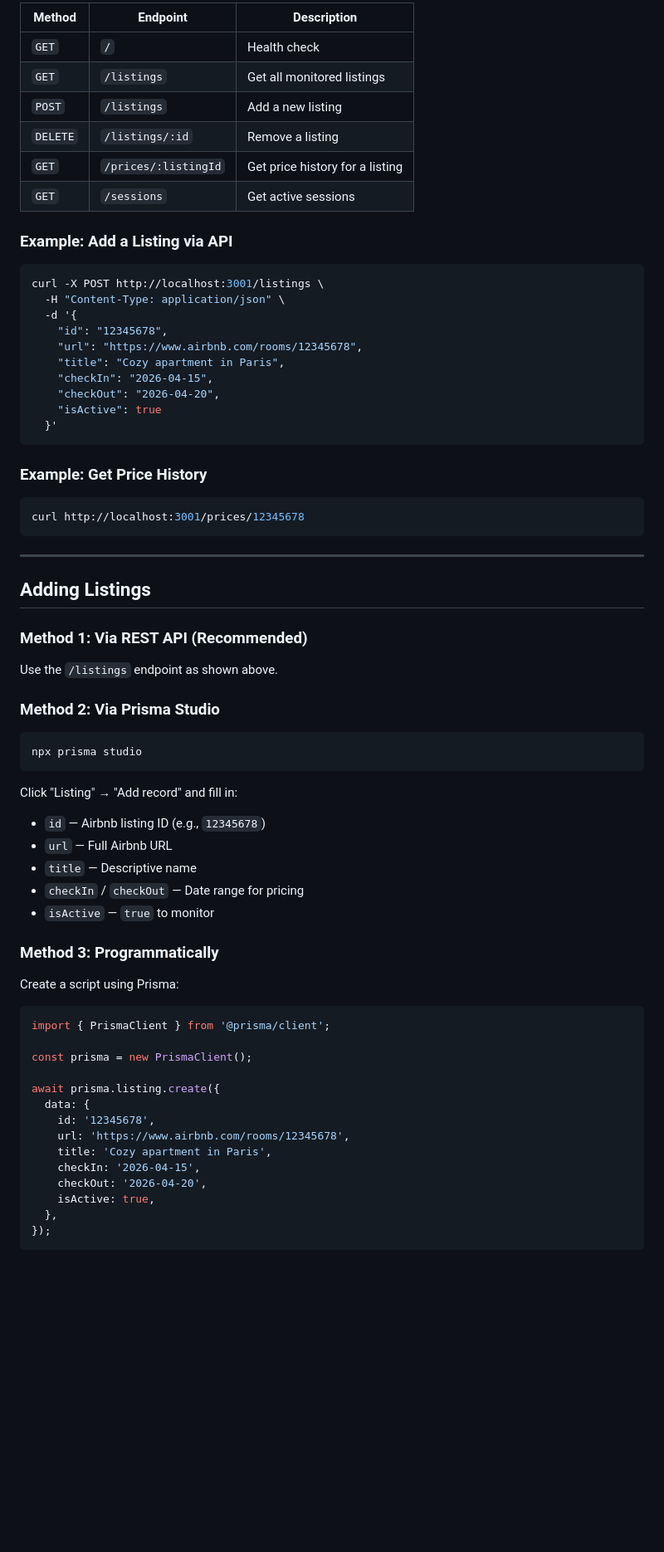
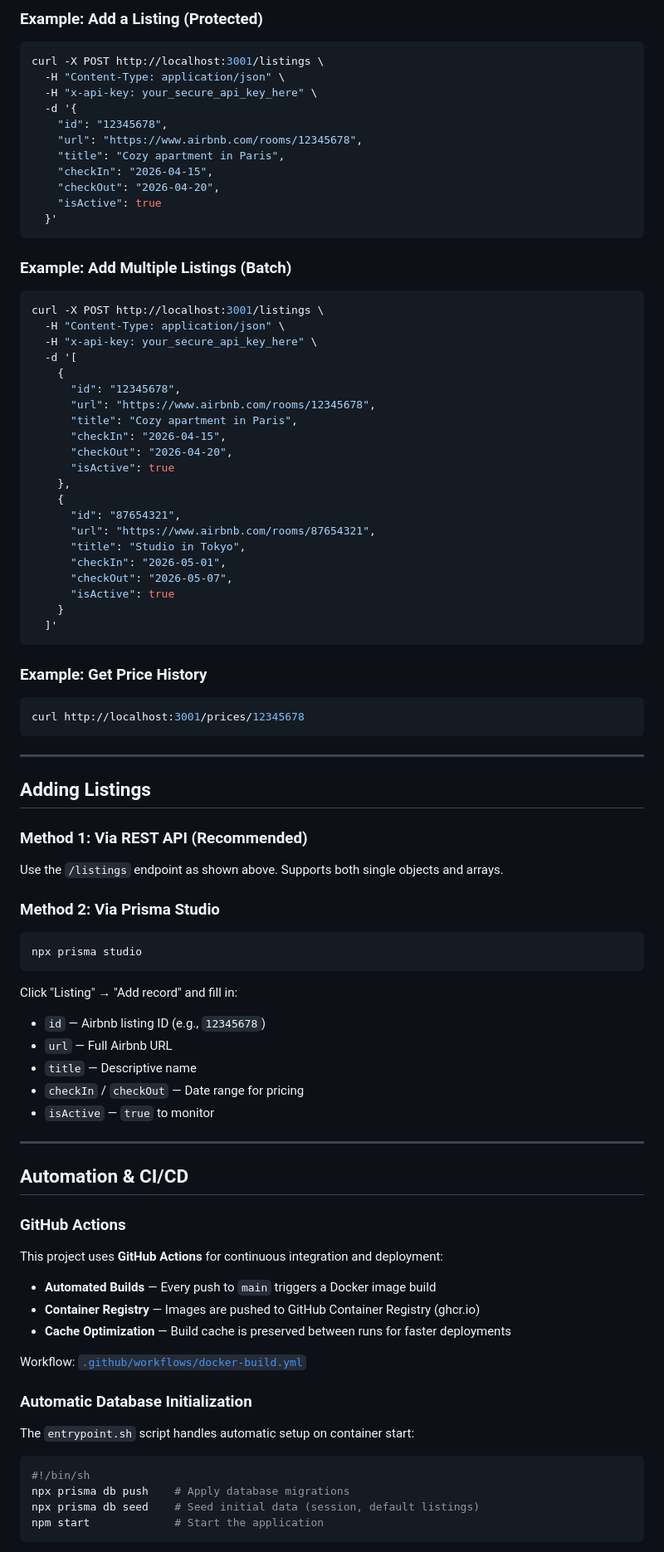
Before and after one commit to Umalanif/Airbnb_parser, a Markdown page: README.md, the part around one of its changes. Shown at 83% size. Drawn GitHub-style; blank space fills up the shorter version.

Commit message:
feat: enhance README with Docker setup, environment variable configuration, and API usage examples

````diff
--- a/README.md
+++ b/README.md
@@ -236,18 +199,10 @@ The application exposes a REST API for managing listings and viewing data.
 
-| Method | Endpoint | Description |
-|--------|----------|-------------|
-| `GET` | `/` | Health check |
-| `GET` | `/listings` | Get all monitored listings |
-| `POST` | `/listings` | Add a new listing |
-| `DELETE` | `/listings/:id` | Remove a listing |
-| `GET` | `/prices/:listingId` | Get price history for a listing |
-| `GET` | `/sessions` | Get active sessions |
-
-### Example: Add a Listing via API
+### Example: Add a Listing (Protected)
 
 ```bash
 curl -X POST http://localhost:3001/listings \
   -H "Content-Type: application/json" \
+  -H "x-api-key: your_secure_api_key_here" \
   -d '{
     "id": "12345678",
     "url": "https://www.airbnb.com/rooms/12345678",
@@ -256,6 +211,32 @@ curl -X POST http://localhost:3001/listings \
     "checkOut": "2026-04-20",
     "isActive": true
   }'
+```
+
+### Example: Add Multiple Listings (Batch)
+
+```bash
+curl -X POST http://localhost:3001/listings \
+  -H "Content-Type: application/json" \
+  -H "x-api-key: your_secure_api_key_here" \
+  -d '[
+    {
+      "id": "12345678",
+      "url": "https://www.airbnb.com/rooms/12345678",
+      "title": "Cozy apartment in Paris",
+      "checkIn": "2026-04-15",
+      "checkOut": "2026-04-20",
+      "isActive": true
+    },
+    {
+      "id": "87654321",
+      "url": "https://www.airbnb.com/rooms/87654321",
+      "title": "Studio in Tokyo",
+      "checkIn": "2026-05-01",
+      "checkOut": "2026-05-07",
+      "isActive": true
+    }
+  ]'
 ```
 
 ### Example: Get Price History
@@ -270,7 +251,7 @@ curl http://localhost:3001/prices/12345678
 
 ### Method 1: Via REST API (Recommended)
 
-Use the `/listings` endpoint as shown above.
+Use the `/listings` endpoint as shown above. Supports both single objects and arrays.
 
 ### Method 2: Via Prisma Studio
 
@@ -285,22 +266,28 @@ Click "Listing" → "Add record" and fill in:
 - `checkIn` / `checkOut` — Date range for pricing
 - `isActive` — `true` to monitor
 
-### Method 3: Programmatically
+---
 
-Create a script using Prisma:
+## Automation & CI/CD
 
-```javascript
-import { PrismaClient } from '@prisma/client';
+### GitHub Actions
 
-const prisma = new PrismaClient();
+This project uses **GitHub Actions** for continuous integration and deployment:
 
-await prisma.listing.create({
-  data: {
-    id: '12345678',
-    url: 'https://www.airbnb.com/rooms/12345678',
-    title: 'Cozy apartment in Paris',
-    checkIn: '2026-04-15',
-    checkOut: '2026-04-20',
-    isActive: true,
-  },
-});
+- **Automated Builds** — Every push to `main` triggers a Docker image build
+- **Container Registry** — Images are pushed to GitHub Container Registry (ghcr.io)
+- **Cache Optimization** — Build cache is preserved between runs for faster deployments
+
+Workflow: [`.github/workflows/docker-build.yml`](.github/workflows/docker-build.yml)
+
+### Automatic Database Initialization
+
+The `entrypoint.sh` script handles automatic setup on container start:
+
+```bash
+#!/bin/sh
+npx prisma db push    # Apply database migrations
+npx prisma db seed    # Seed initial data (session, default listings)
+npm start             # Start the application
+```
+
````
Also changed, not shown: other parts of README.md (+201 -189 lines).
